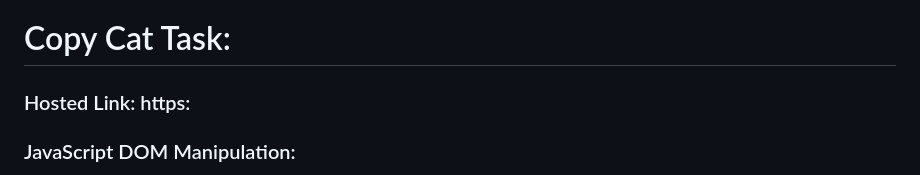
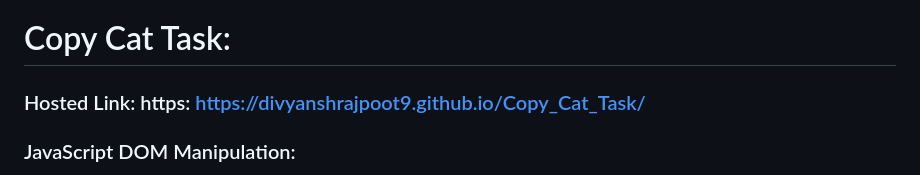
Before and after one commit to divyanshrajpoot9/Copy_Cat_Task, a Markdown page: README.md, the part around the change. Drawn GitHub-style.

```diff
--- a/README.md
+++ b/README.md
@@ -1,5 +1,5 @@
 # Copy Cat Task:
-### Hosted Link: https:
+### Hosted Link: https: https://divyanshrajpoot9.github.io/Copy_Cat_Task/
 ### JavaScript DOM Manipulation:
 The Document Object Model (DOM) is a programming interface for web documents. It provides a structured representation of a web page, allowing you to access and manipulate its elements and content using JavaScript. Here are some basic DOM properties and methods.
 document: The document object represents the entire HTML document and serves as the entry point to the DOM. It provides properties and methods to access and modify the document's structure, content, and style.
```
